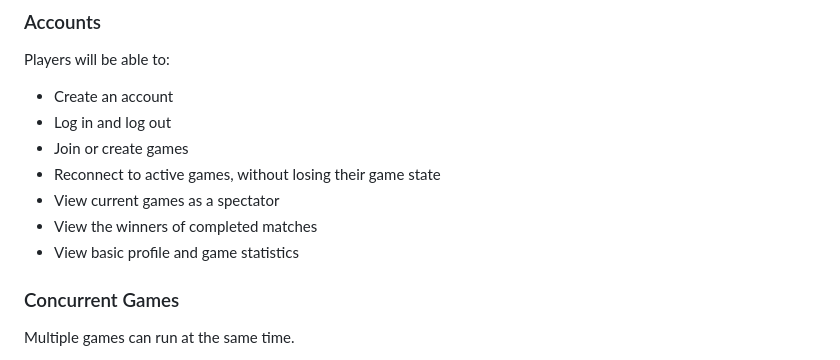
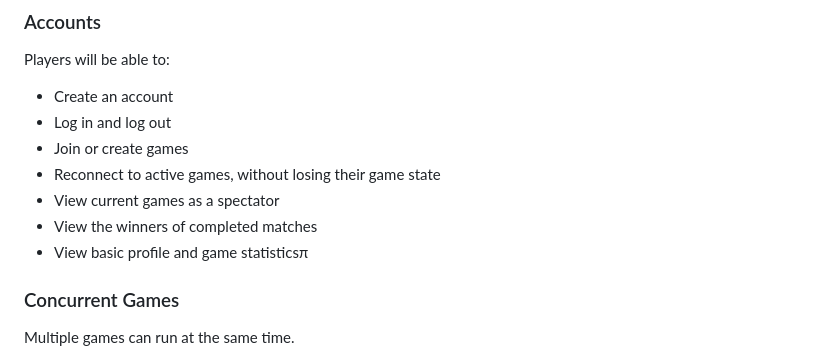
Before and after one commit to session-expired/session-expired, a Markdown page: README.md, the part around the change. Rendered like a GitHub page.

```diff
--- a/README.md
+++ b/README.md
@@ -35,7 +35,7 @@ Players will be able to:
 * Reconnect to active games, without losing their game state
 * View current games as a spectator
 * View the winners of completed matches
-* View basic profile and game statistics
+* View basic profile and game statisticsπ
 
 ### Concurrent Games
 
```
